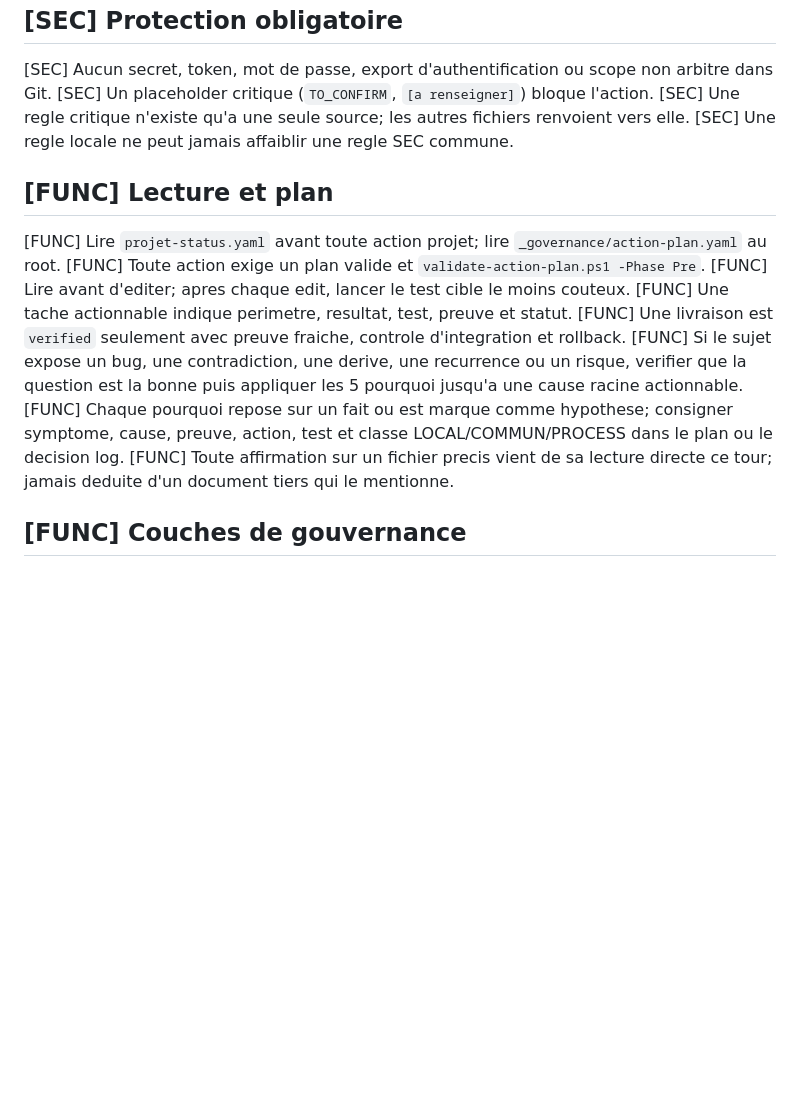
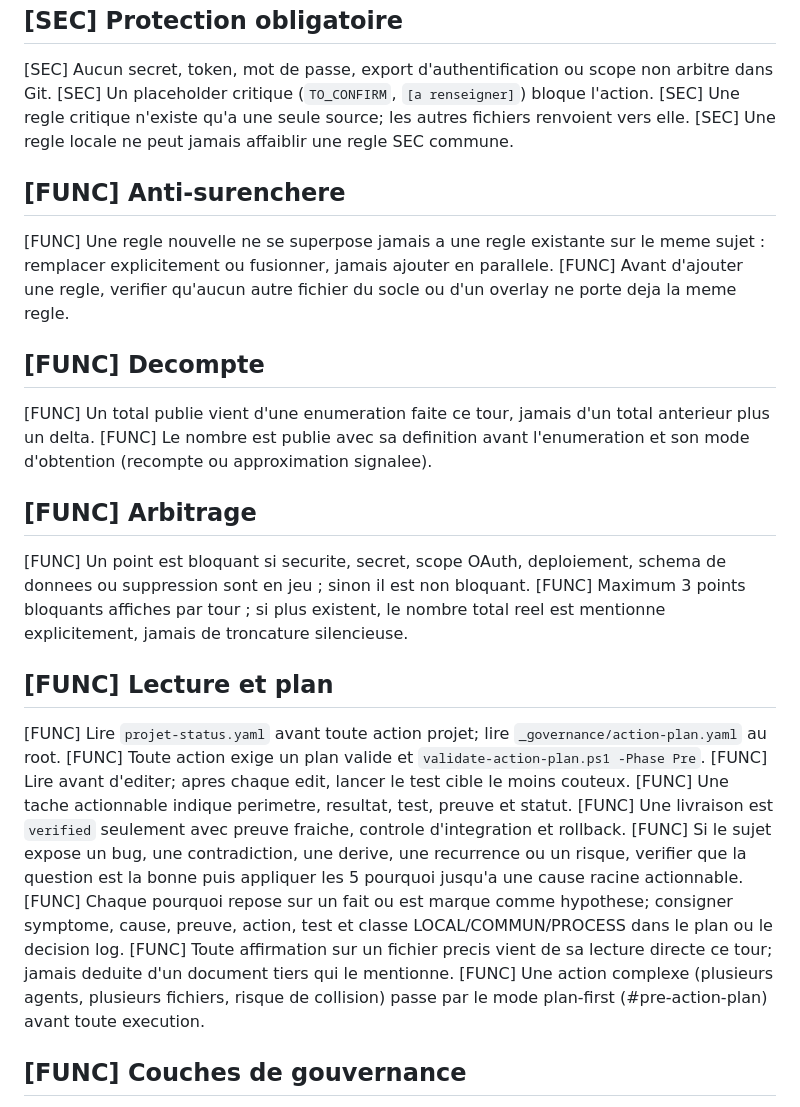
Before and after one commit to nicolasbeneville-rgb/book-nils, a Markdown page: .github/copilot-instructions-commun.md, the part around one of its changes. Rendered like a GitHub page; blank space fills up the shorter version.

```diff
--- a/.github/copilot-instructions-commun.md
+++ b/.github/copilot-instructions-commun.md
@@ -12,6 +12,21 @@
 [SEC] Une regle critique n'existe qu'a une seule source; les autres fichiers renvoient vers elle.
 [SEC] Une regle locale ne peut jamais affaiblir une regle SEC commune.
 
+## [FUNC] Anti-surenchere
+
+[FUNC] Une regle nouvelle ne se superpose jamais a une regle existante sur le meme sujet : remplacer explicitement ou fusionner, jamais ajouter en parallele.
+[FUNC] Avant d'ajouter une regle, verifier qu'aucun autre fichier du socle ou d'un overlay ne porte deja la meme regle.
+
+## [FUNC] Decompte
+
+[FUNC] Un total publie vient d'une enumeration faite ce tour, jamais d'un total anterieur plus un delta.
+[FUNC] Le nombre est publie avec sa definition avant l'enumeration et son mode d'obtention (recompte ou approximation signalee).
+
+## [FUNC] Arbitrage
+
+[FUNC] Un point est bloquant si securite, secret, scope OAuth, deploiement, schema de donnees ou suppression sont en jeu ; sinon il est non bloquant.
+[FUNC] Maximum 3 points bloquants affiches par tour ; si plus existent, le nombre total reel est mentionne explicitement, jamais de troncature silencieuse.
+
 ## [FUNC] Lecture et plan
 
 [FUNC] Lire `projet-status.yaml` avant toute action projet; lire `_governance/action-plan.yaml` au root.
@@ -22,6 +37,7 @@
 [FUNC] Si le sujet expose un bug, une contradiction, une derive, une recurrence ou un risque, verifier que la question est la bonne puis appliquer les 5 pourquoi jusqu'a une cause racine actionnable.
 [FUNC] Chaque pourquoi repose sur un fait ou est marque comme hypothese; consigner symptome, cause, preuve, action, test et classe LOCAL/COMMUN/PROCESS dans le plan ou le decision log.
 [FUNC] Toute affirmation sur un fichier precis vient de sa lecture directe ce tour; jamais deduite d'un document tiers qui le mentionne.
+[FUNC] Une action complexe (plusieurs agents, plusieurs fichiers, risque de collision) passe par le mode plan-first (#pre-action-plan) avant toute execution.
 
 ## [FUNC] Couches de gouvernance
 
```
Also changed, not shown: other parts of .github/copilot-instructions-commun.md (+11 -1 lines), .github/prompts/bonne-nuit.md (+1 -1 lines).
